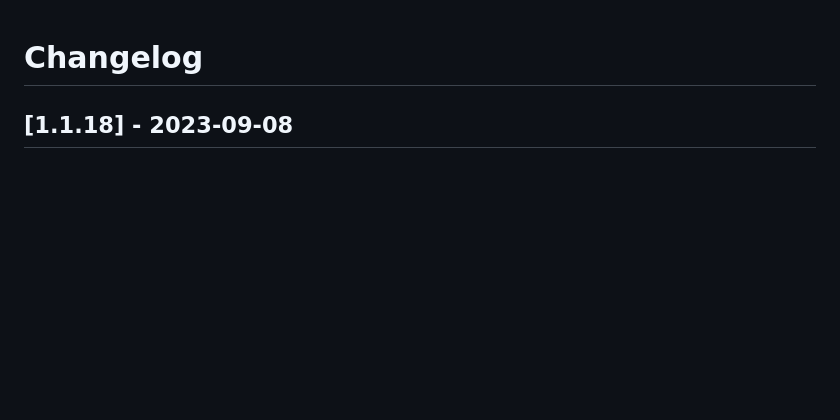
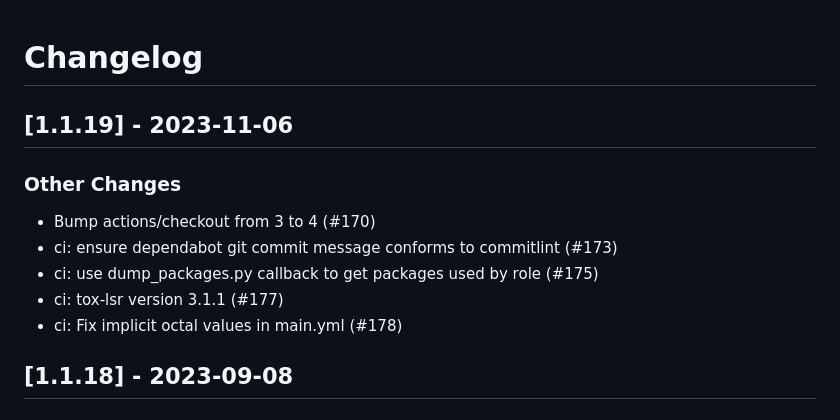
Before and after one commit to linux-system-roles/kernel_settings, a Markdown page: CHANGELOG.md, the part around the change. GitHub-like rendering; blank space fills up the shorter version.

Commit message:
docs(changelog): version 1.1.19 [citest skip]
Update changelog and .README.html for version 1.1.19

Signed-off-by: Rich Megginson <rmeggins@redhat.com>

```diff
--- a/CHANGELOG.md
+++ b/CHANGELOG.md
@@ -1,5 +1,16 @@
 Changelog
 =========
+
+[1.1.19] - 2023-11-06
+--------------------
+
+### Other Changes
+
+- Bump actions/checkout from 3 to 4 (#170)
+- ci: ensure dependabot git commit message conforms to commitlint (#173)
+- ci: use dump_packages.py callback to get packages used by role (#175)
+- ci: tox-lsr version 3.1.1 (#177)
+- ci: Fix implicit octal values in main.yml (#178)
 
 [1.1.18] - 2023-09-08
 --------------------
```
